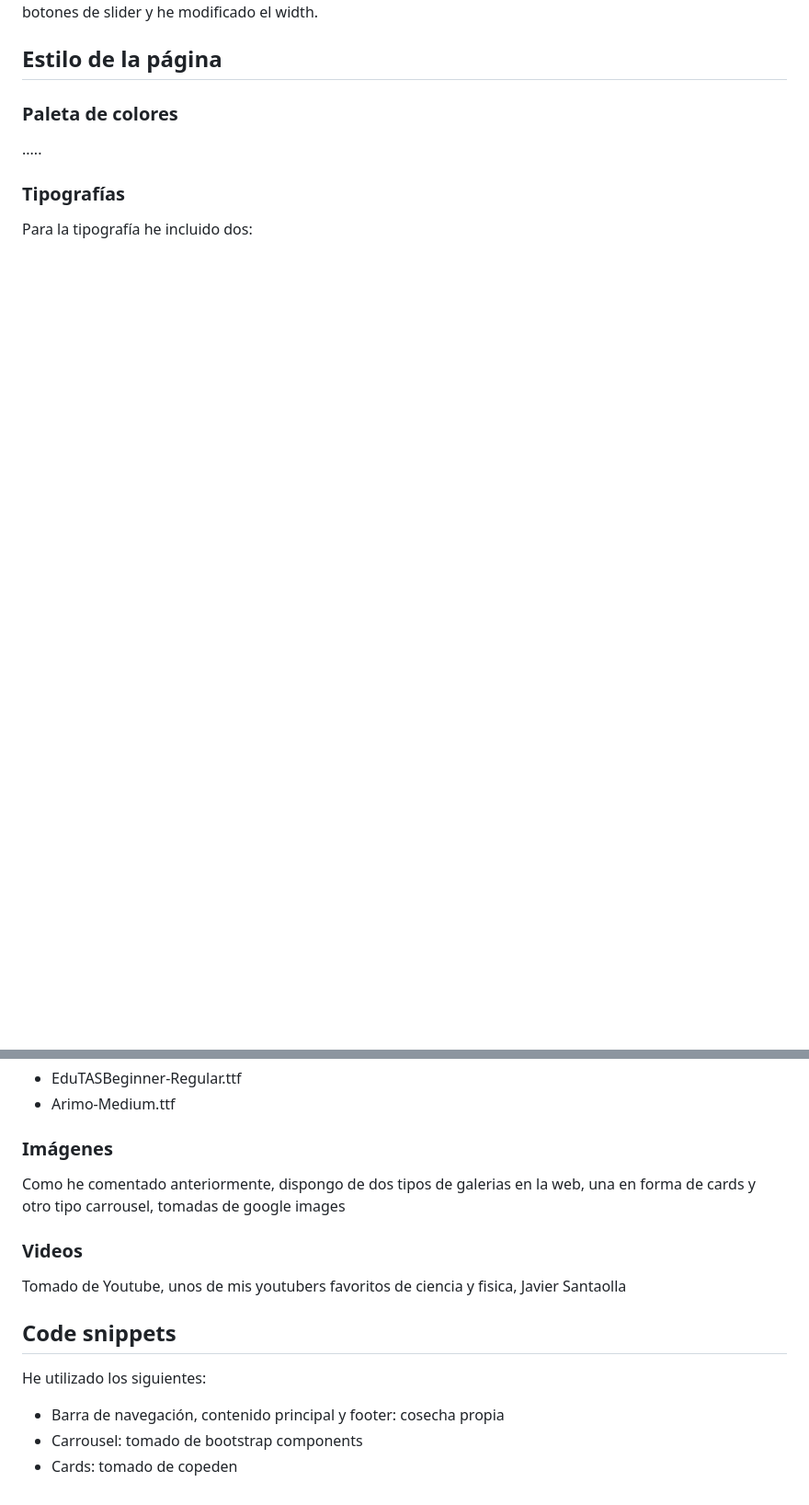
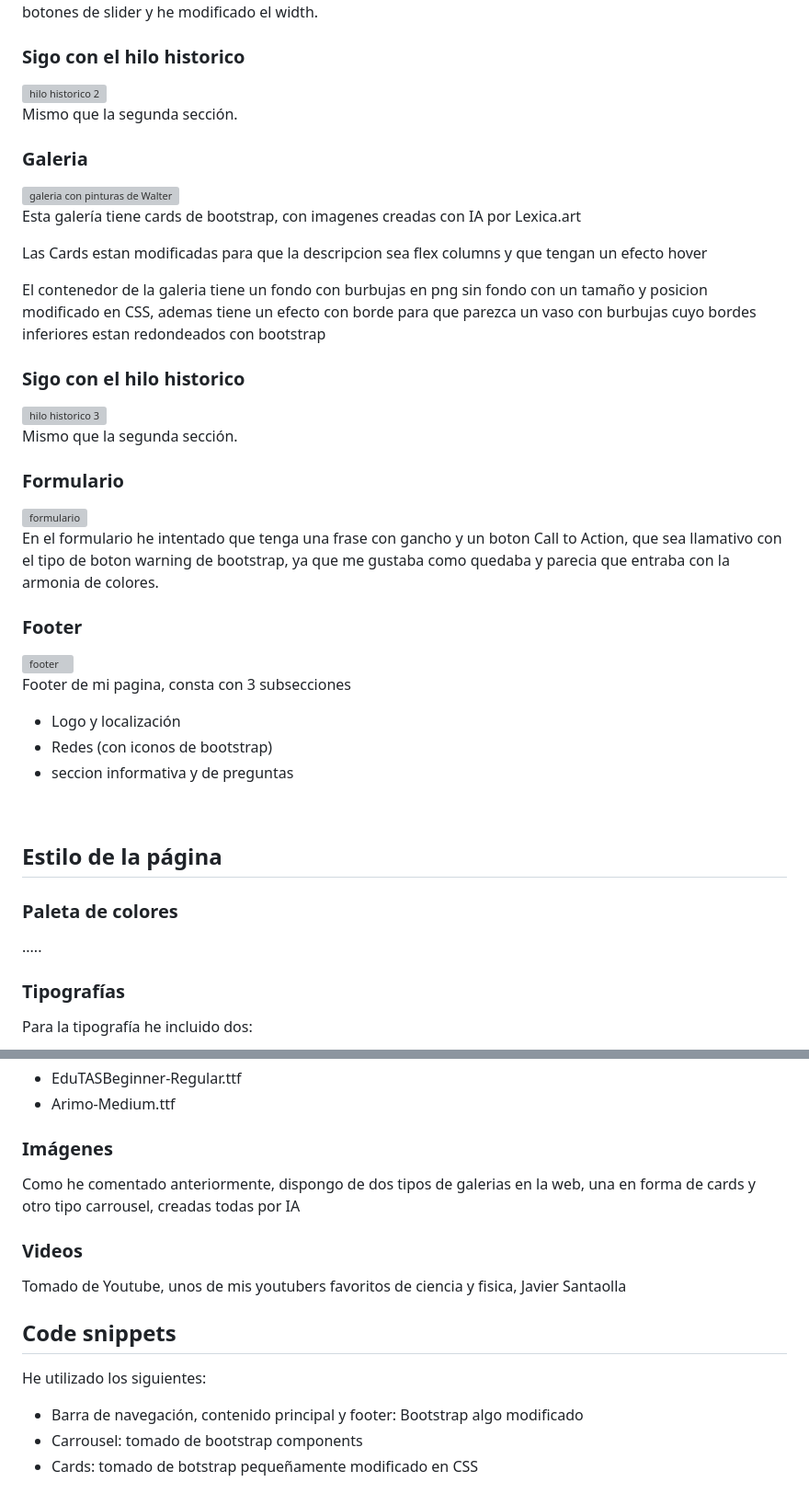
Before and after one commit to aherlei/portfolio, a Markdown page: personal_page_bootstrap/readme.md, 2 parts joined by grey strips. Shown: that part at 92% size. GitHub-like rendering; blank space fills up the shorter version; grey boxes are pictures that could not be loaded.

Commit message:
sigo agregando readme para ver como esta quedando

```diff
--- a/personal_page_bootstrap/readme.md
+++ b/personal_page_bootstrap/readme.md
@@ -67,4 +70,35 @@
 <p> Lo he copiado literalmente de bootstrap, he intentado que las imagenes tengan buen contraste con los botones de slider y he modificado el width. <br>
+</p>
+
+<h3>Sigo con el hilo historico</h3>
+<img src="./bm-readme/seccion_4.png" alt="hilo historico 2" style="width:50%">
+<p> Mismo que la segunda sección. <br>
+</p>
+
+<h3>Galeria</h3>
+<img src="./bm-readme/seccion5_galeria.png" alt="galeria con pinturas de Walter" style="width:50%">
+<p> Esta galería tiene cards de bootstrap, con imagenes creadas con IA por Lexica.art <br></p>
+<p> Las Cards estan modificadas para que la descripcion sea flex columns y que tengan un efecto hover<br></p>
+<p> El contenedor de la galeria tiene un fondo con burbujas en png sin fondo con un tamaño y posicion modificado en CSS, ademas tiene un efecto con borde para que parezca un vaso con burbujas cuyo bordes inferiores estan redondeados con bootstrap<br></p>
+
+<h3>Sigo con el hilo historico</h3>
+<img src="./bm-readme/seccion7.png" alt="hilo historico 3" style="width:50%">
+<p> Mismo que la segunda sección. <br>
+</p>
+
+<h3>Formulario</h3>
+<img src="./bm-readme/seccion7_formulario.png" alt="formulario" style="width:50%">
+<p> En el formulario he intentado que tenga una frase con gancho y un boton Call to Action, que sea llamativo con el tipo de boton warning de bootstrap, ya que me gustaba como quedaba y parecia que entraba con la armonia de colores. <br>
+</p>
+
+<h3>Footer</h3>
+<img src="./bm-readme/seccion8_footer.png" alt="footer" style="width:50%">
+<p> Footer de mi pagina, consta con 3 subsecciones
+  <ul>
+    <li>Logo y localización </li>
+    <li>Redes (con iconos de bootstrap) </li>
+    <li>seccion informativa y de preguntas </li>
+  </ul> <br>
 </p>
 
 <!-- voy por aqui -->
@@ -82,14 +116,14 @@ Para la tipografía he incluido dos:
 
 </p>
 <h3>Imágenes</h3>
-<p> Como he comentado anteriormente, dispongo de dos tipos de galerias en la web, una en forma de cards y otro tipo carrousel, tomadas de google images</p>
+<p> Como he comentado anteriormente, dispongo de dos tipos de galerias en la web, una en forma de cards y otro tipo carrousel, creadas todas por IA</p>
 <h3>Videos</h3>
 <p>Tomado de Youtube, unos de mis youtubers favoritos de ciencia y fisica, Javier Santaolla</p>
 
 <h2 id="snippets">Code snippets</h2>
 <p>He utilizado los siguientes:</p>
 <ul>
-  <li>Barra de navegación, contenido principal y footer: cosecha propia</li>
+  <li>Barra de navegación, contenido principal y footer: Bootstrap algo modificado</li>
   <li>Carrousel: tomado de bootstrap components</li>
-  <li>Cards: tomado de copeden </li>
+  <li>Cards: tomado de botstrap pequeñamente modificado en CSS</li>
 </ul>
```
Also changed, not shown: other parts of personal_page_bootstrap/readme.md (+20 -17 lines).
